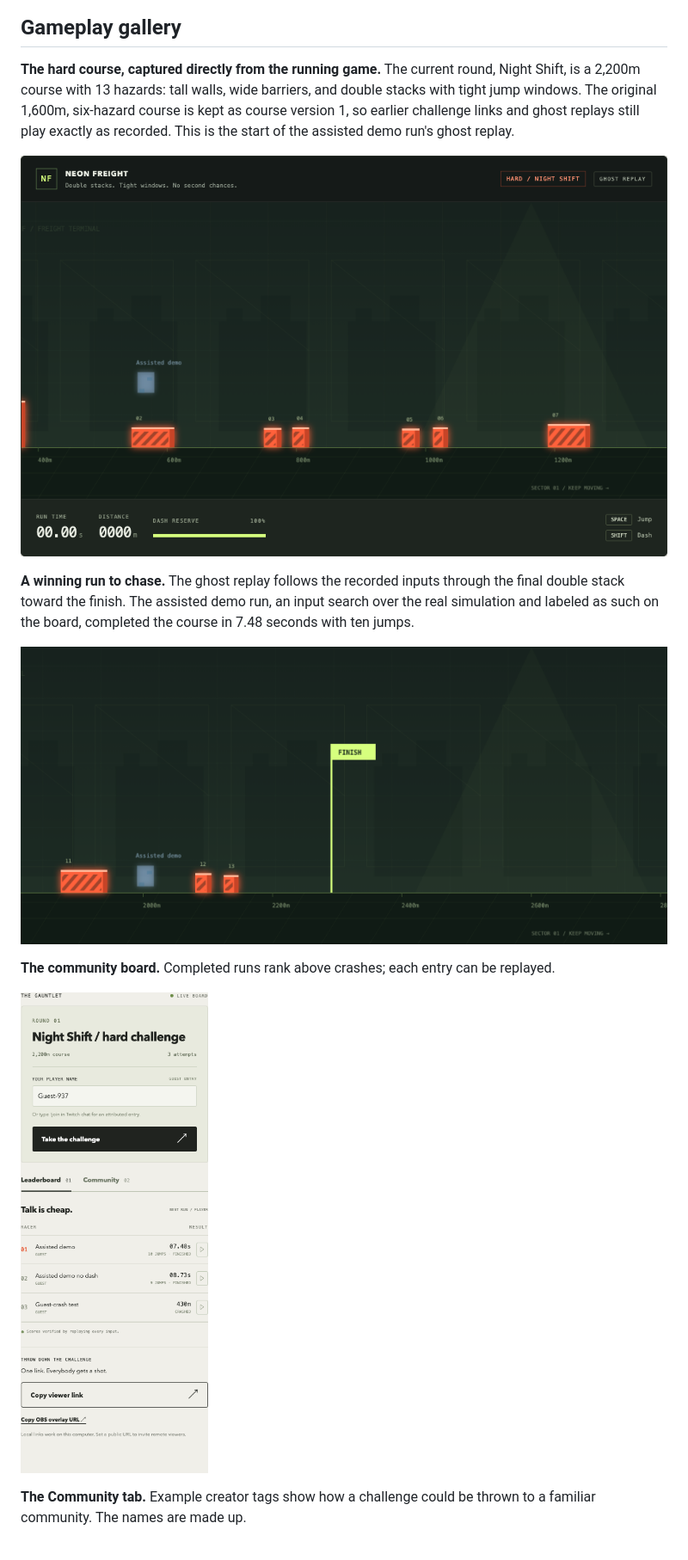
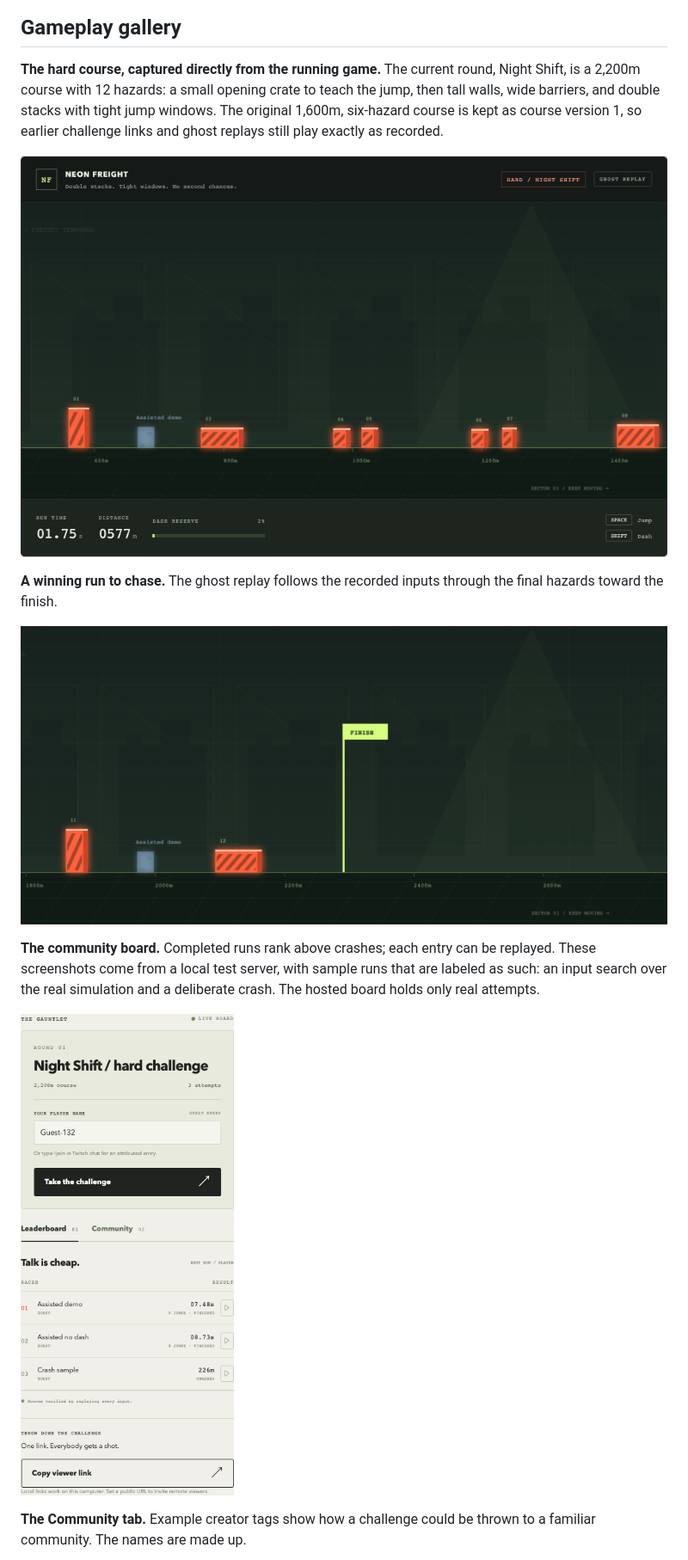
Before and after one commit to 0xtigerclaw/beat-this-moment, a Markdown page: README.md, the part around one of its changes. Shown at 86% size. GitHub-like rendering; pictures changed too: docs/images/gameplay.png, docs/images/ghost-replay.png, docs/images/leaderboard.png.

```diff
--- a/README.md
+++ b/README.md
@@ -53,15 +53,15 @@ flowchart LR
 
 ## Gameplay gallery
 
-**The hard course, captured directly from the running game.** The current round, Night Shift, is a 2,200m course with 13 hazards: tall walls, wide barriers, and double stacks with tight jump windows. The original 1,600m, six-hazard course is kept as course version 1, so earlier challenge links and ghost replays still play exactly as recorded. This is the start of the assisted demo run's ghost replay.
+**The hard course, captured directly from the running game.** The current round, Night Shift, is a 2,200m course with 12 hazards: a small opening crate to teach the jump, then tall walls, wide barriers, and double stacks with tight jump windows. The original 1,600m, six-hazard course is kept as course version 1, so earlier challenge links and ghost replays still play exactly as recorded.
 
 ![The Neon Freight hard course with the leading ghost](docs/images/gameplay.png)
 
-**A winning run to chase.** The ghost replay follows the recorded inputs through the final double stack toward the finish. The assisted demo run, an input search over the real simulation and labeled as such on the board, completed the course in 7.48 seconds with ten jumps.
+**A winning run to chase.** The ghost replay follows the recorded inputs through the final hazards toward the finish.
 
 ![The winning ghost approaching the finish line](docs/images/ghost-replay.png)
 
-**The community board.** Completed runs rank above crashes; each entry can be replayed.
+**The community board.** Completed runs rank above crashes; each entry can be replayed. These screenshots come from a local test server, with sample runs that are labeled as such: an input search over the real simulation and a deliberate crash. The hosted board holds only real attempts.
 
 ![Challenge entry and server-verified community leaderboard](docs/images/leaderboard.png)
 
```
Also changed, not shown: other parts of README.md (+6 -2 lines), demo/DEMO-SCRIPT.md (+2 -2 lines), deploy/GCP.md (+1 -1 lines), docs/images/challenge.png, docs/images/community.png, 10 other files.
